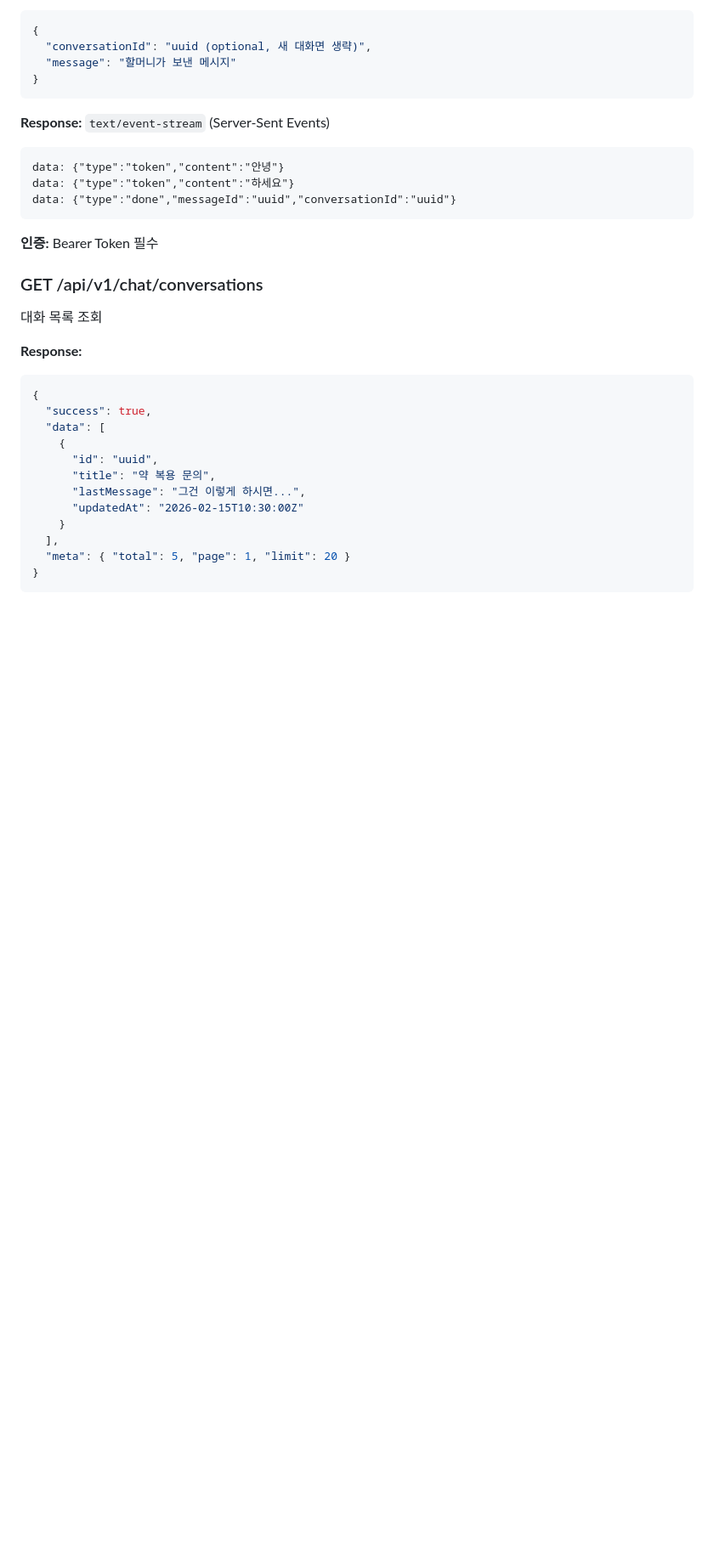
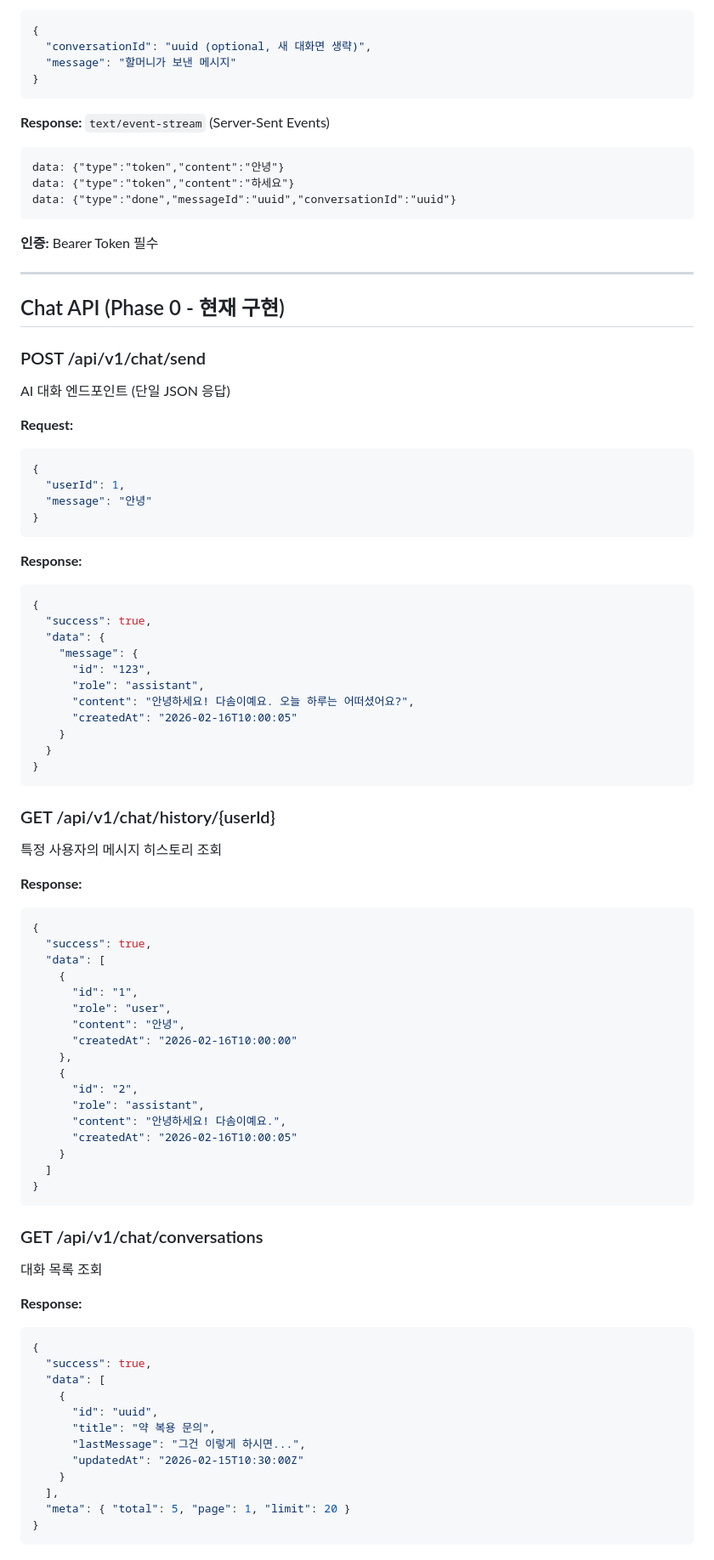
Before and after one commit to obst2580/senior-chat, a Markdown page: docs/architecture/API_CONTRACTS.md, the part around one of its changes. Shown at 85% size. Drawn GitHub-style; blank space fills up the shorter version.

Commit message:
docs: record phase 0 and phase 1 chat contracts
Ultraworked with [Sisyphus](https://github.com/code-yeongyu/oh-my-opencode)

Co-authored-by: Sisyphus <clio-agent@sisyphuslabs.ai>

````diff
--- a/docs/architecture/API_CONTRACTS.md
+++ b/docs/architecture/API_CONTRACTS.md
@@ -33,6 +52,62 @@ data: {"type":"done","messageId":"uuid","conversationId":"uuid"}
 ```
 
 **인증:** Bearer Token 필수
+
+---
+
+## Chat API (Phase 0 - 현재 구현)
+
+### POST /api/v1/chat/send
+
+AI 대화 엔드포인트 (단일 JSON 응답)
+
+**Request:**
+```json
+{
+  "userId": 1,
+  "message": "안녕"
+}
+```
+
+**Response:**
+```json
+{
+  "success": true,
+  "data": {
+    "message": {
+      "id": "123",
+      "role": "assistant",
+      "content": "안녕하세요! 다솜이예요. 오늘 하루는 어떠셨어요?",
+      "createdAt": "2026-02-16T10:00:05"
+    }
+  }
+}
+```
+
+### GET /api/v1/chat/history/{userId}
+
+특정 사용자의 메시지 히스토리 조회
+
+**Response:**
+```json
+{
+  "success": true,
+  "data": [
+    {
+      "id": "1",
+      "role": "user",
+      "content": "안녕",
+      "createdAt": "2026-02-16T10:00:00"
+    },
+    {
+      "id": "2",
+      "role": "assistant",
+      "content": "안녕하세요! 다솜이예요.",
+      "createdAt": "2026-02-16T10:00:05"
+    }
+  ]
+}
+```
 
 ### GET /api/v1/chat/conversations
 
````
Also changed, not shown: other parts of docs/architecture/API_CONTRACTS.md (+63 -1 lines), docs/architecture/DATA_MODEL.md (+36 -21 lines), 1 other file.
